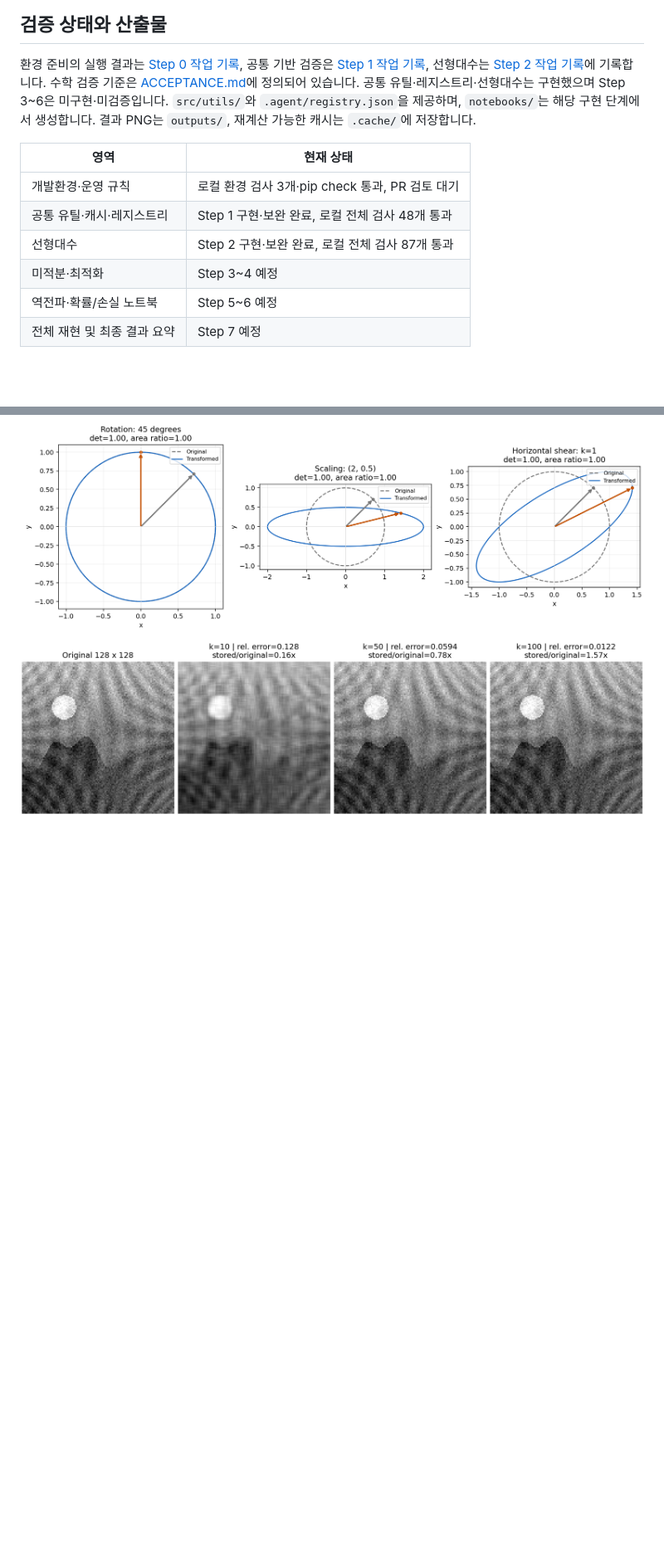
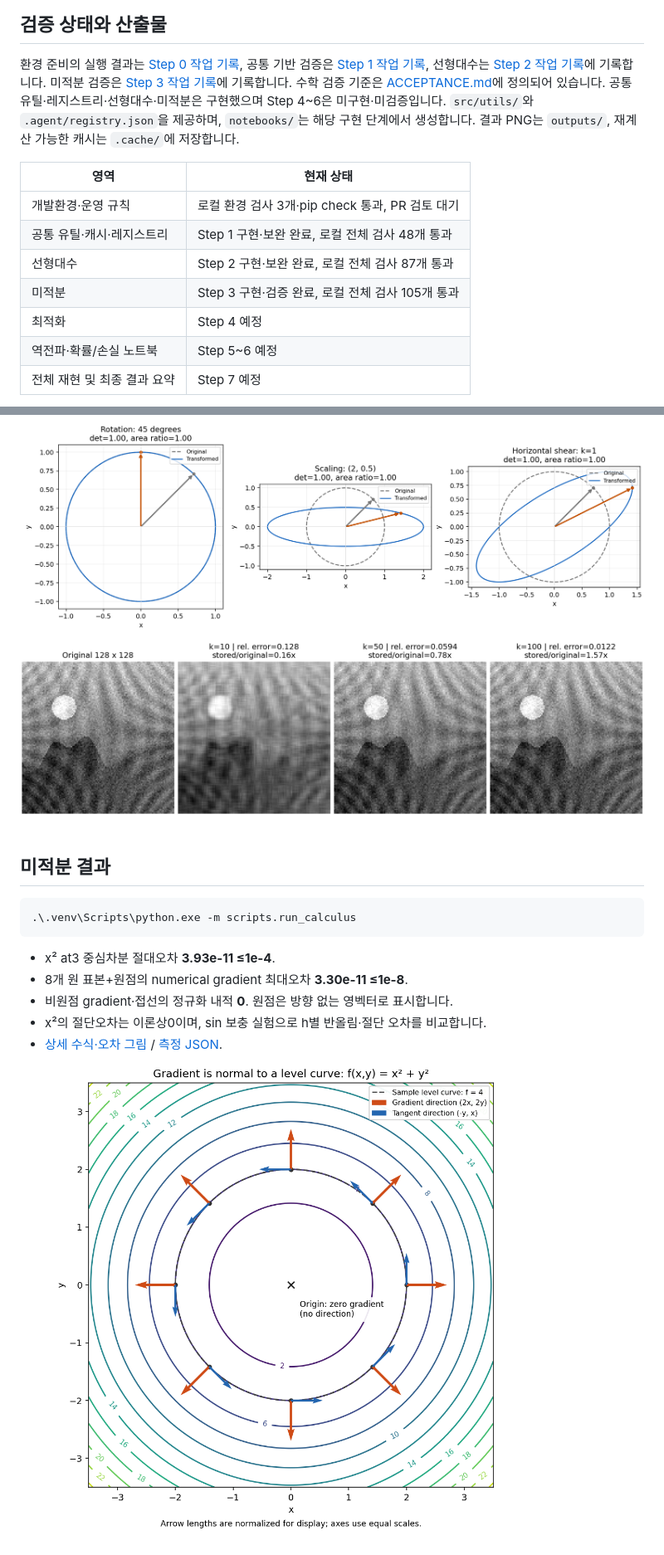
Before and after one commit to ntt65/A2_1, a Markdown page: README.md, 2 parts joined by grey strips. Shown at 83% size. Drawn GitHub-style; pictures changed too: outputs/gradient_geometry.png (added); blank space fills up the shorter version.

Commit message:
feat: implement calculus derivatives and gradient geometry (#6)

````diff
--- a/README.md
+++ b/README.md
@@ -46,7 +47,7 @@ python3.11 -m venv .venv
 ## 검증 상태와 산출물
 
 환경 준비의 실행 결과는 [Step 0 작업 기록](docs/worklogs/step-0.md), 공통 기반 검증은 [Step 1 작업 기록](docs/worklogs/step-1.md), 선형대수는 [Step 2 작업 기록](docs/worklogs/step-2.md)에 기록합니다.
-수학 검증 기준은 [ACCEPTANCE.md](docs/ACCEPTANCE.md)에 정의되어 있습니다. 공통 유틸·레지스트리·선형대수는 구현했으며 Step 3~6은 미구현·미검증입니다.
+미적분 검증은 [Step 3 작업 기록](docs/worklogs/step-3.md)에 기록합니다. 수학 검증 기준은 [ACCEPTANCE.md](docs/ACCEPTANCE.md)에 정의되어 있습니다. 공통 유틸·레지스트리·선형대수·미적분은 구현했으며 Step 4~6은 미구현·미검증입니다.
 `src/utils/`와 `.agent/registry.json`을 제공하며, `notebooks/`는 해당 구현 단계에서 생성합니다.
 결과 PNG는 `outputs/`, 재계산 가능한 캐시는 `.cache/`에 저장합니다.
 
@@ -55,7 +56,8 @@ python3.11 -m venv .venv
 | 개발환경·운영 규칙 | 로컬 환경 검사 3개·pip check 통과, PR 검토 대기 |
 | 공통 유틸·캐시·레지스트리 | Step 1 구현·보완 완료, 로컬 전체 검사 48개 통과 |
 | 선형대수 | Step 2 구현·보완 완료, 로컬 전체 검사 87개 통과 |
-| 미적분·최적화 | Step 3~4 예정 |
+| 미적분 | Step 3 구현·검증 완료, 로컬 전체 검사 105개 통과 |
+| 최적화 | Step 4 예정 |
 | 역전파·확률/손실 노트북 | Step 5~6 예정 |
 | 전체 재현 및 최종 결과 요약 | Step 7 예정 |
 
@@ -76,3 +78,17 @@ python3.11 -m venv .venv
 ![회전·스케일·전단과 면적비](outputs/linear_transforms.png)
 
 ![SVD 보충 실험: k=10,50,100](outputs/svd_128.png)
+
+## 미적분 결과
+
+```powershell
+.\.venv\Scripts\python.exe -m scripts.run_calculus
+```
+
+- x² at3 중심차분 절대오차 **3.93e-11 ≤1e-4**.
+- 8개 원 표본+원점의 numerical gradient 최대오차 **3.30e-11 ≤1e-8**.
+- 비원점 gradient·접선의 정규화 내적 **0**. 원점은 방향 없는 영벡터로 표시합니다.
+- x²의 절단오차는 이론상0이며, sin 보충 실험으로 h별 반올림·절단 오차를 비교합니다.
+- [상세 수식·오차 그림](docs/CALCULUS.md) / [측정 JSON](outputs/calculus_metrics.json).
+
+![등고선과 Gradient·접선](outputs/gradient_geometry.png)
````
Also changed, not shown: other parts of README.md (+2 -1 lines), docs/ACCEPTANCE.md (+5 -5 lines), docs/CALCULUS.md (added, +89 -0 lines), docs/PROJECT_PLAN.md (+14 -2 lines), docs/worklogs/step-3.md (added, +55 -0 lines), outputs/derivative_error.png (added), 7 other files.
